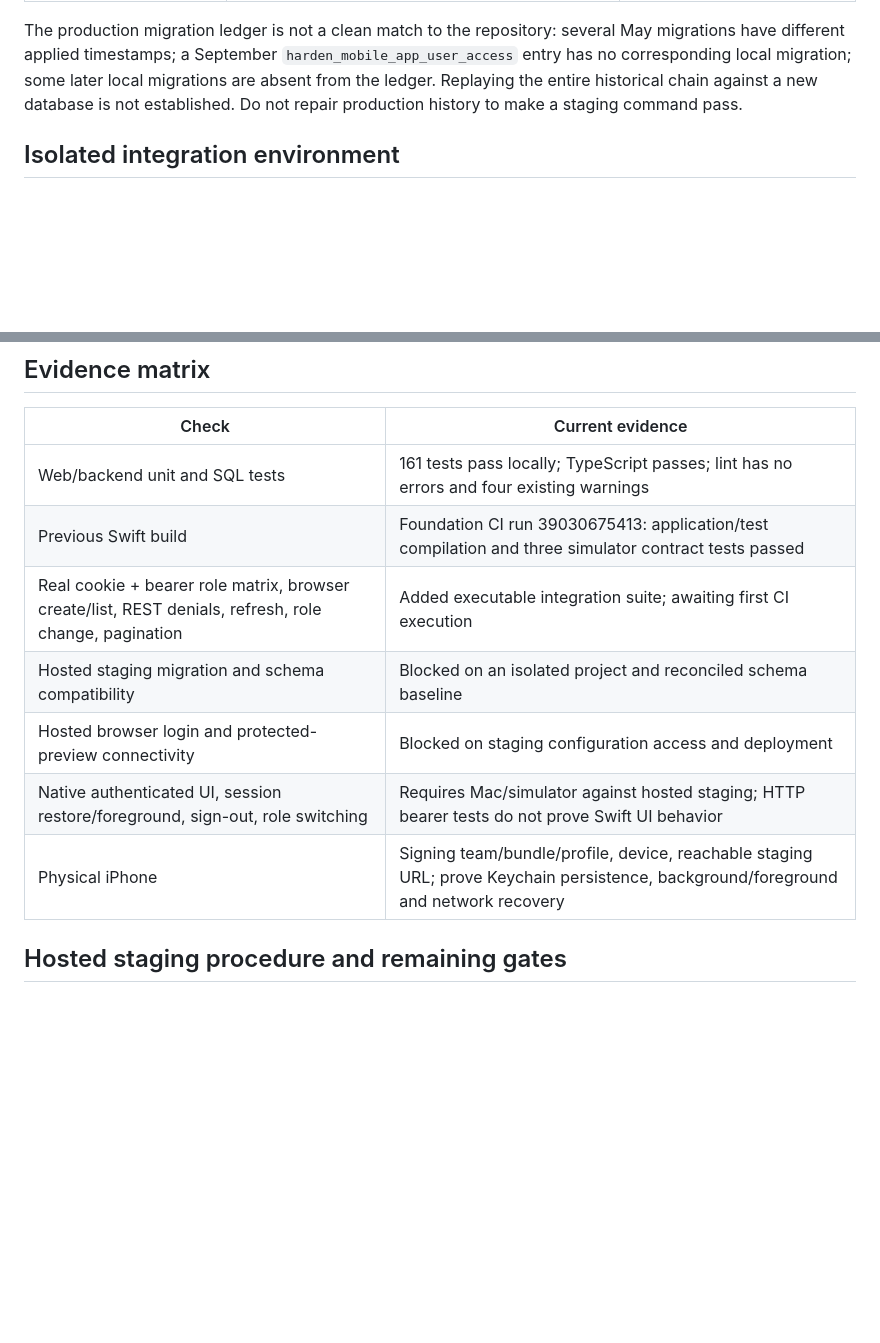
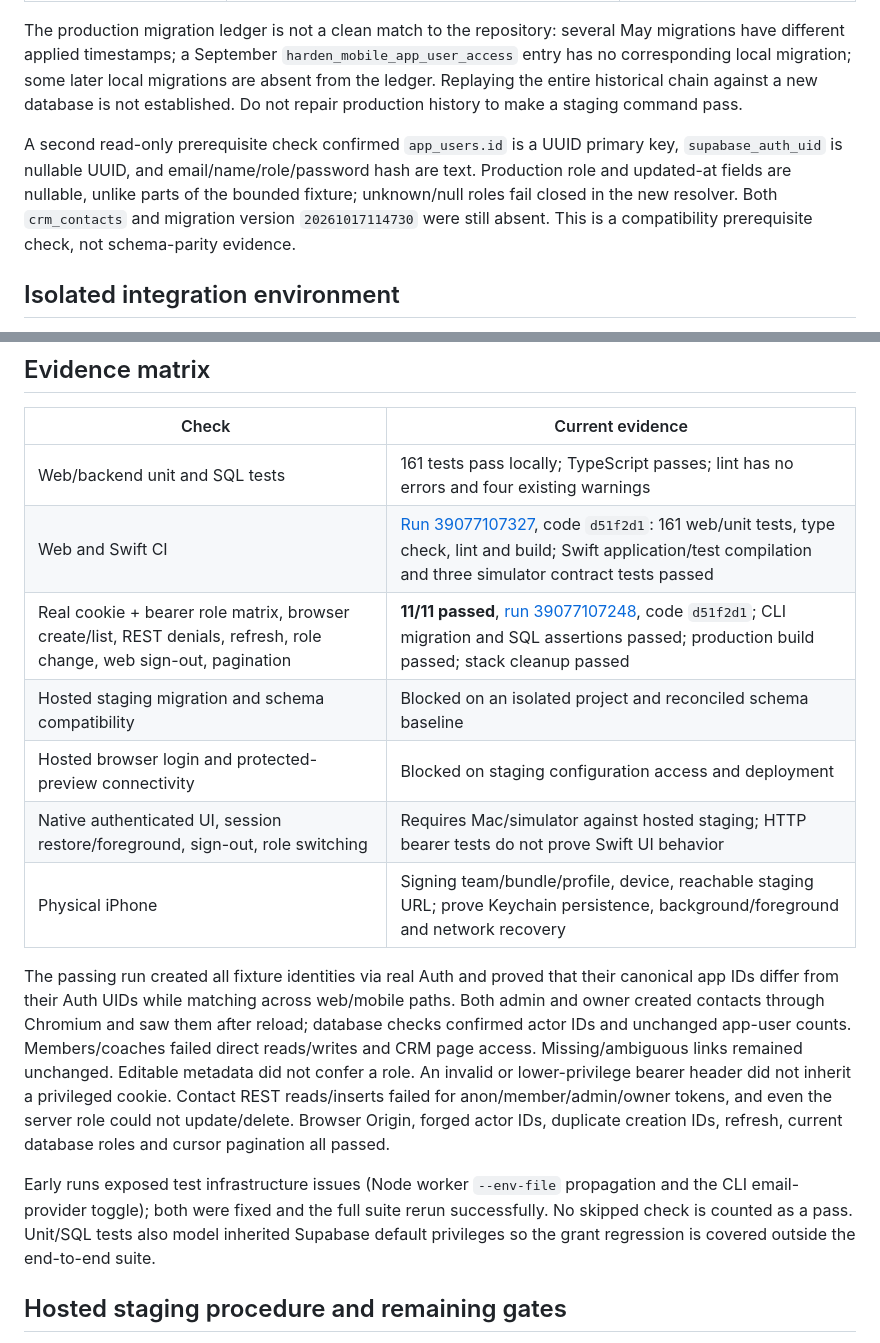
Before and after one commit to dfeleppa/elev8, a Markdown page: docs/crm-staging-verification.md, 2 parts joined by grey strips. Rendered like a GitHub page; blank space fills up the shorter version.

Commit message:
Record passing authenticated integration and Swift CI evidence [skip ci]

```diff
--- a/docs/crm-staging-verification.md
+++ b/docs/crm-staging-verification.md
@@ -15,6 +15,8 @@ October 17, 2026. Foundation PR #85 is merged as `f00b8a1`. This follow-up does
 | GitHub | Preview, Production, copilot environment names; no repository or Preview/Production environment secrets listed | Environment names alone do not establish staging resources. |
 
 The production migration ledger is not a clean match to the repository: several May migrations have different applied timestamps; a September `harden_mobile_app_user_access` entry has no corresponding local migration; some later local migrations are absent from the ledger. Replaying the entire historical chain against a new database is not established. Do not repair production history to make a staging command pass.
+
+A second read-only prerequisite check confirmed `app_users.id` is a UUID primary key, `supabase_auth_uid` is nullable UUID, and email/name/role/password hash are text. Production role and updated-at fields are nullable, unlike parts of the bounded fixture; unknown/null roles fail closed in the new resolver. Both `crm_contacts` and migration version `20261017114730` were still absent. This is a compatibility prerequisite check, not schema-parity evidence.
 
 ## Isolated integration environment
 
@@ -57,12 +59,16 @@ Password login previously used the shared service-role client, which can retain
 | Check | Current evidence |
 | --- | --- |
 | Web/backend unit and SQL tests | 161 tests pass locally; TypeScript passes; lint has no errors and four existing warnings |
-| Previous Swift build | Foundation CI run 39030675413: application/test compilation and three simulator contract tests passed |
-| Real cookie + bearer role matrix, browser create/list, REST denials, refresh, role change, pagination | Added executable integration suite; awaiting first CI execution |
+| Web and Swift CI | [Run 39077107327](https://github.com/dfeleppa/elev8/actions/runs/39077107327), code `d51f2d1`: 161 web/unit tests, type check, lint and build; Swift application/test compilation and three simulator contract tests passed |
+| Real cookie + bearer role matrix, browser create/list, REST denials, refresh, role change, web sign-out, pagination | **11/11 passed**, [run 39077107248](https://github.com/dfeleppa/elev8/actions/runs/39077107248), code `d51f2d1`; CLI migration and SQL assertions passed; production build passed; stack cleanup passed |
 | Hosted staging migration and schema compatibility | Blocked on an isolated project and reconciled schema baseline |
 | Hosted browser login and protected-preview connectivity | Blocked on staging configuration access and deployment |
 | Native authenticated UI, session restore/foreground, sign-out, role switching | Requires Mac/simulator against hosted staging; HTTP bearer tests do not prove Swift UI behavior |
 | Physical iPhone | Signing team/bundle/profile, device, reachable staging URL; prove Keychain persistence, background/foreground and network recovery |
+
+The passing run created all fixture identities via real Auth and proved that their canonical app IDs differ from their Auth UIDs while matching across web/mobile paths. Both admin and owner created contacts through Chromium and saw them after reload; database checks confirmed actor IDs and unchanged app-user counts. Members/coaches failed direct reads/writes and CRM page access. Missing/ambiguous links remained unchanged. Editable metadata did not confer a role. An invalid or lower-privilege bearer header did not inherit a privileged cookie. Contact REST reads/inserts failed for anon/member/admin/owner tokens, and even the server role could not update/delete. Browser Origin, forged actor IDs, duplicate creation IDs, refresh, current database roles and cursor pagination all passed.
+
+Early runs exposed test infrastructure issues (Node worker `--env-file` propagation and the CLI email-provider toggle); both were fixed and the full suite rerun successfully. No skipped check is counted as a pass. Unit/SQL tests also model inherited Supabase default privileges so the grant regression is covered outside the end-to-end suite.
 
 ## Hosted staging procedure and remaining gates
 
```
Also changed, not shown: docs/crm-foundation-status.md (+6 -6 lines), 1 other file.
